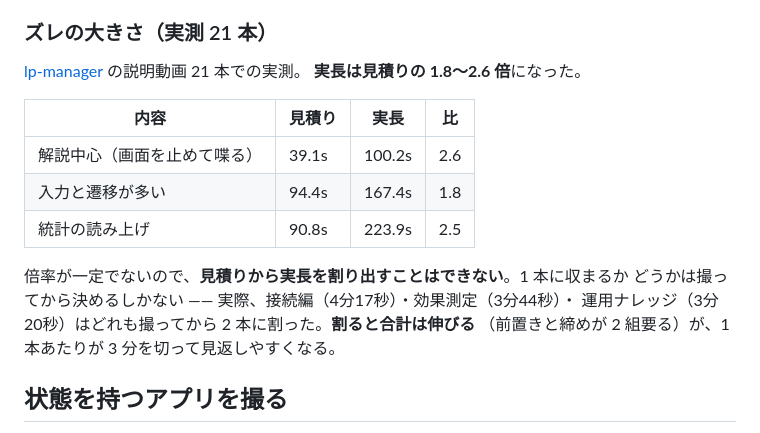
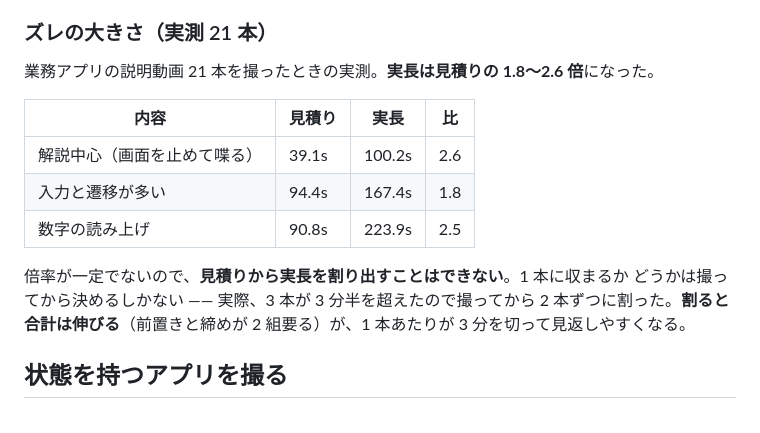
Before and after one commit to lancard-aikawa/GhostMoviePlay, a Markdown page: docs/plan.md, the part around the change. GitHub-like rendering.

Commit message:
実測の出どころから社内プロジェクトの名前を外す
このリポジトリは公開している（展示も github.io にある）。社内プロジェクトの
名前を書いてよい場所ではなかった。存在しない GitHub URL も書いていた。

数字と「見積りから実長は割り出せない」という結論はそのまま残す —— 実測の
価値はどのアプリで撮ったかではなく、比が一定でないことにある。

Co-Authored-By: Claude Opus 5 (1M context) <noreply@anthropic.com>

```diff
--- a/docs/plan.md
+++ b/docs/plan.md
@@ -55,19 +55,18 @@ action: `goto` `click` `dblclick` `hover` `type` `press` `select` `scroll_to`
 
 ### ズレの大きさ（実測 21 本）
 
-[lp-manager](https://github.com/lancard-aikawa/lp-manager) の説明動画 21 本での実測。
-**実長は見積りの 1.8〜2.6 倍**になった。
+業務アプリの説明動画 21 本を撮ったときの実測。**実長は見積りの 1.8〜2.6 倍**になった。
 
 | 内容 | 見積り | 実長 | 比 |
 | --- | --- | --- | --- |
 | 解説中心（画面を止めて喋る） | 39.1s | 100.2s | 2.6 |
 | 入力と遷移が多い | 94.4s | 167.4s | 1.8 |
-| 統計の読み上げ | 90.8s | 223.9s | 2.5 |
+| 数字の読み上げ | 90.8s | 223.9s | 2.5 |
 
 倍率が一定でないので、**見積りから実長を割り出すことはできない**。1 本に収まるか
-どうかは撮ってから決めるしかない —— 実際、接続編（4分17秒）・効果測定（3分44秒）・
-運用ナレッジ（3分20秒）はどれも撮ってから 2 本に割った。**割ると合計は伸びる**
-（前置きと締めが 2 組要る）が、1 本あたりが 3 分を切って見返しやすくなる。
+どうかは撮ってから決めるしかない —— 実際、3 本が 3 分半を超えたので撮ってから
+2 本ずつに割った。**割ると合計は伸びる**（前置きと締めが 2 組要る）が、1 本あたりが
+3 分を切って見返しやすくなる。
 
 ## 状態を持つアプリを撮る
 
```
